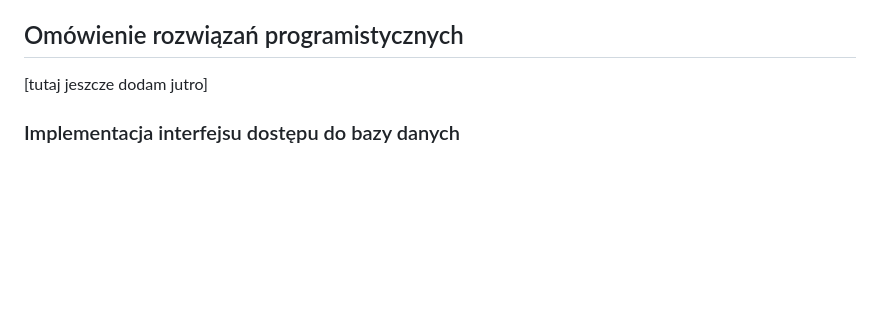
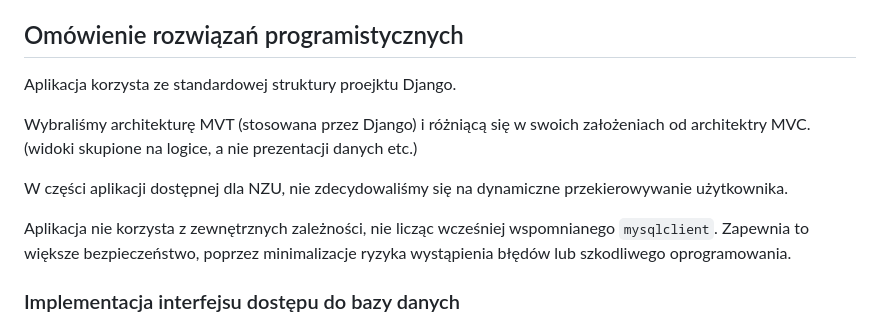
Before and after one commit to 213N10/BazyDanych2, a Markdown page: README.md, the part around the change. Drawn GitHub-style; blank space fills up the shorter version.

```diff
--- a/README.md
+++ b/README.md
@@ -59,7 +59,13 @@ NZU nie będzie mieć dostępu do funkcji modyfikujących zawartość bazy danyc
 ## Testowanie opracowanych funkcji systemu
 [moim zdaniem wystarczy opisać i wrzucić fotki]
 ## Omówienie rozwiązań programistycznych
-[tutaj jeszcze dodam jutro]
+Aplikacja korzysta ze standardowej struktury proejktu Django.
+
+Wybraliśmy architekturę MVT (stosowana przez Django) i różniącą się w swoich założeniach od architektry MVC. (widoki skupione na logice, a nie prezentacji danych etc.)
+
+W części aplikacji dostępnej dla NZU, nie zdecydowaliśmy się na dynamiczne przekierowywanie użytkownika.
+
+Aplikacja nie korzysta z zewnętrznych zależności, nie licząc wcześniej wspomnianego `mysqlclient`. Zapewnia to większe bezpieczeństwo, poprzez minimalizacje ryzyka wystąpienia błędów lub szkodliwego oprogramowania.
 
 ### Implementacja interfejsu dostępu do bazy danych
 Do połączenia się z bazą danych wykorzystaliśmy wbudowany w django 'connector' do baz mySQL, jednak by móc z niego skorzystać musieliśmy pobrać pakiet `mysqlclient`, który dostarcza niskopoziomowy interfejs do komunikacji z bazą danych MySQL.
```
